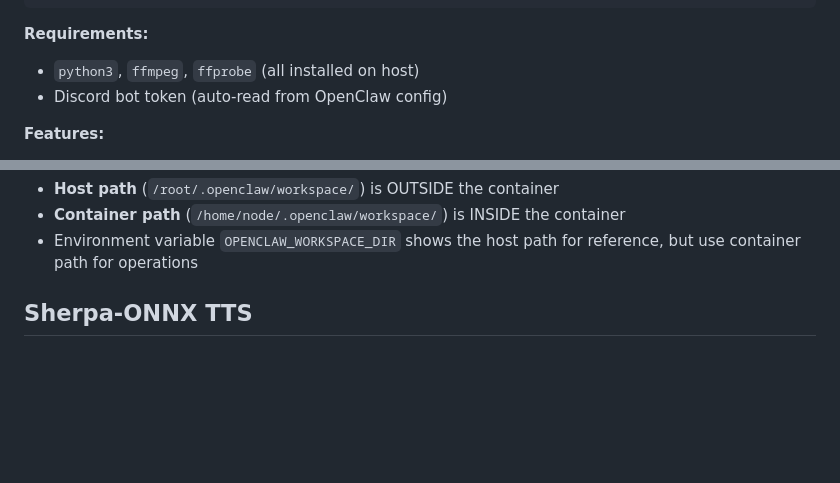
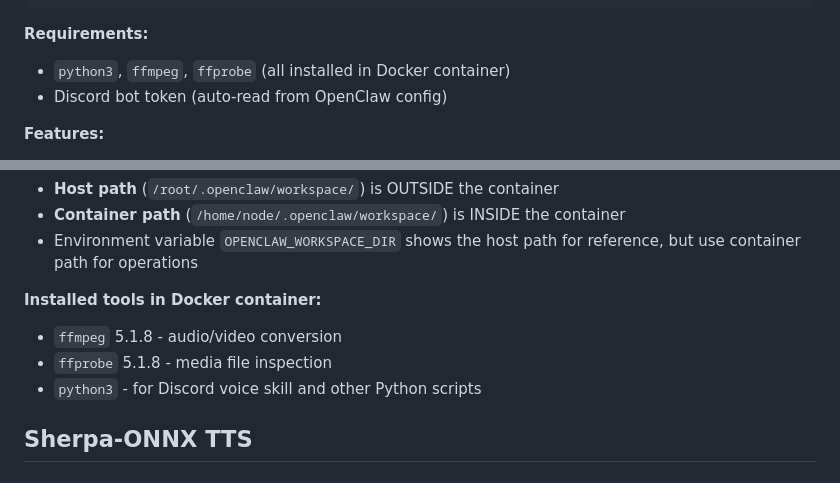
Before and after one commit to chimeraconnor/anastasia, a Markdown page: TOOLS.md, 2 parts joined by grey strips. Drawn GitHub-style; blank space fills up the shorter version.

Commit message:
Document ffmpeg/ffprobe availability in Docker container

````diff
--- a/TOOLS.md
+++ b/TOOLS.md
@@ -94,7 +94,7 @@ python3 ~/.openclaw/workspace/skills/discord-voice/scripts/send_voice.py \
 ```
 
 **Requirements:**
-- `python3`, `ffmpeg`, `ffprobe` (all installed on host)
+- `python3`, `ffmpeg`, `ffprobe` (all installed in Docker container)
 - Discord bot token (auto-read from OpenClaw config)
 
 **Features:**
@@ -154,6 +154,11 @@ python3 ~/.openclaw/workspace/skills/discord-voice/scripts/send_voice.py \
 - **Host path** (`/root/.openclaw/workspace/`) is OUTSIDE the container
 - **Container path** (`/home/node/.openclaw/workspace/`) is INSIDE the container
 - Environment variable `OPENCLAW_WORKSPACE_DIR` shows the host path for reference, but use container path for operations
+
+**Installed tools in Docker container:**
+- `ffmpeg` 5.1.8 - audio/video conversion
+- `ffprobe` 5.1.8 - media file inspection
+- `python3` - for Discord voice skill and other Python scripts
 
 ## Sherpa-ONNX TTS
 
````
